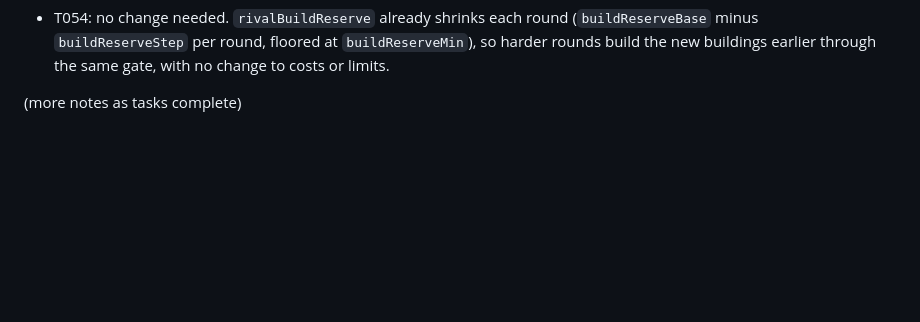
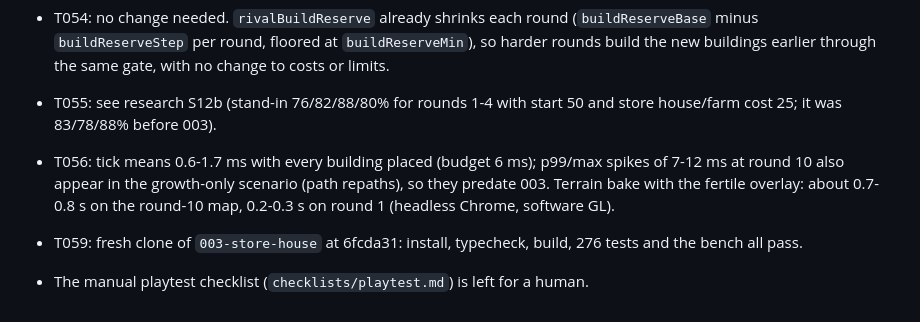
Before and after one commit to mrhule/slime-mold, a Markdown page: specs/003-store-house/tasks.md, the part around one of its changes. Drawn GitHub-style; blank space fills up the shorter version.

Commit message:
docs: 003 tasks all done, implementation notes
Co-Authored-By: Claude Sonnet 5.5 <noreply@anthropic.com>

```diff
--- a/specs/003-store-house/tasks.md
+++ b/specs/003-store-house/tasks.md
@@ -230,4 +230,7 @@ description: "Task list for 003-store-house"
 - T053 deviation: the plan said turn farms down while net income is negative, but a lower level always earns less than it saves, so the AI turns a linked farm down to level 2 while its piece is full (it pays nothing then but still costs upkeep) and back to the default once the stock is under half the cap.
 - T054: no change needed. `rivalBuildReserve` already shrinks each round (`buildReserveBase` minus `buildReserveStep` per round, floored at `buildReserveMin`), so harder rounds build the new buildings earlier through the same gate, with no change to costs or limits.
 
-(more notes as tasks complete)
+- T055: see research S12b (stand-in 76/82/88/80% for rounds 1-4 with start 50 and store house/farm cost 25; it was 83/78/88% before 003).
+- T056: tick means 0.6-1.7 ms with every building placed (budget 6 ms); p99/max spikes of 7-12 ms at round 10 also appear in the growth-only scenario (path repaths), so they predate 003. Terrain bake with the fertile overlay: about 0.7-0.8 s on the round-10 map, 0.2-0.3 s on round 1 (headless Chrome, software GL).
+- T059: fresh clone of `003-store-house` at 6fcda31: install, typecheck, build, 276 tests and the bench all pass.
+- The manual playtest checklist (`checklists/playtest.md`) is left for a human.
```
Also changed, not shown: other parts of specs/003-store-house/tasks.md (+1 -1 lines).
